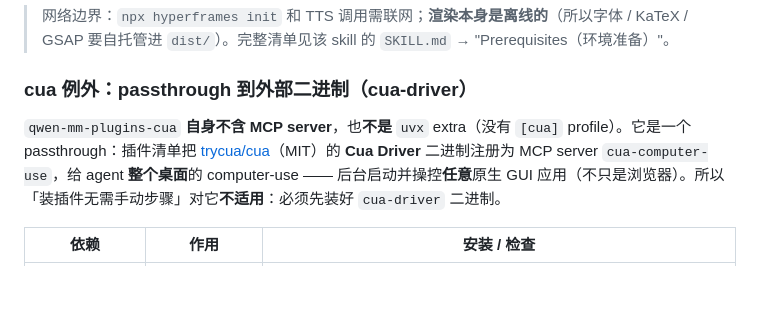
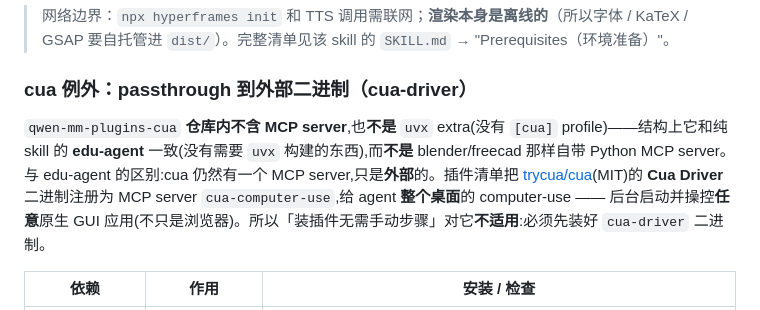
Before and after one commit to Kristin130/Qwen-MM-Plugins, a Markdown page: docs/zh/installation.md, the part around the change. Rendered like a GitHub page; blank space fills up the shorter version.

```diff
--- a/docs/zh/installation.md
+++ b/docs/zh/installation.md
@@ -187,7 +187,7 @@ qwenpaw skills config    # 交互勾选启用
 
 ### cua 例外：passthrough 到外部二进制（cua-driver）
 
-`qwen-mm-plugins-cua` **自身不含 MCP server**，也**不是** `uvx` extra（没有 `[cua]` profile）。它是一个 passthrough：插件清单把 [trycua/cua](https://github.com/trycua/cua)（MIT）的 **Cua Driver** 二进制注册为 MCP server `cua-computer-use`，给 agent **整个桌面**的 computer-use —— 后台启动并操控**任意**原生 GUI 应用（不只是浏览器）。所以「装插件无需手动步骤」对它**不适用**：必须先装好 `cua-driver` 二进制。
+`qwen-mm-plugins-cua` **仓库内不含 MCP server**,也**不是** `uvx` extra(没有 `[cua]` profile)——结构上它和纯 skill 的 **edu-agent** 一致(没有需要 `uvx` 构建的东西),而**不是** blender/freecad 那样自带 Python MCP server。与 edu-agent 的区别:cua 仍然有一个 MCP server,只是**外部**的。插件清单把 [trycua/cua](https://github.com/trycua/cua)(MIT)的 **Cua Driver** 二进制注册为 MCP server `cua-computer-use`,给 agent **整个桌面**的 computer-use —— 后台启动并操控**任意**原生 GUI 应用(不只是浏览器)。所以「装插件无需手动步骤」对它**不适用**:必须先装好 `cua-driver` 二进制。
 
 | 依赖 | 作用 | 安装 / 检查 |
 |------|--------|-----------------|
```
Also changed, not shown: docs/en/installation.md (+1 -1 lines).
